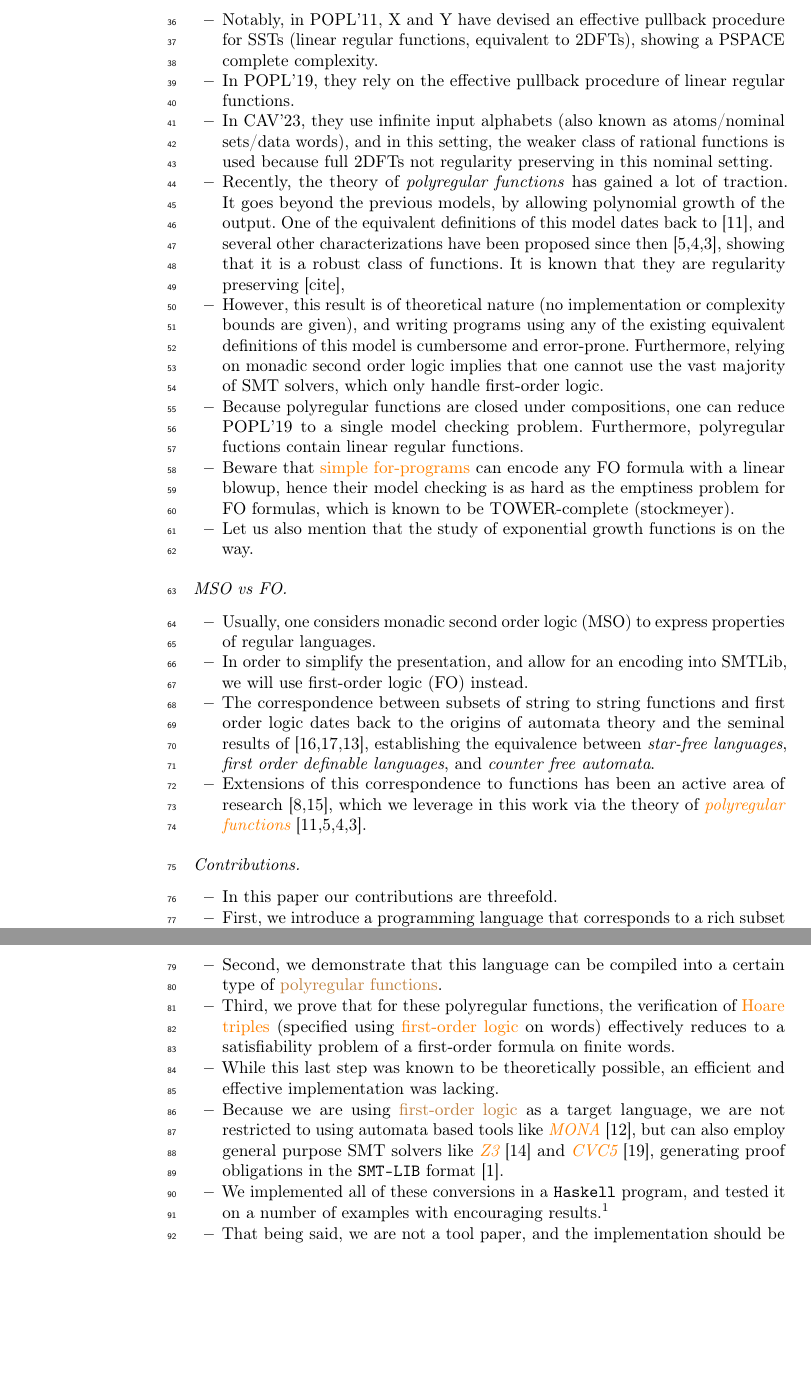
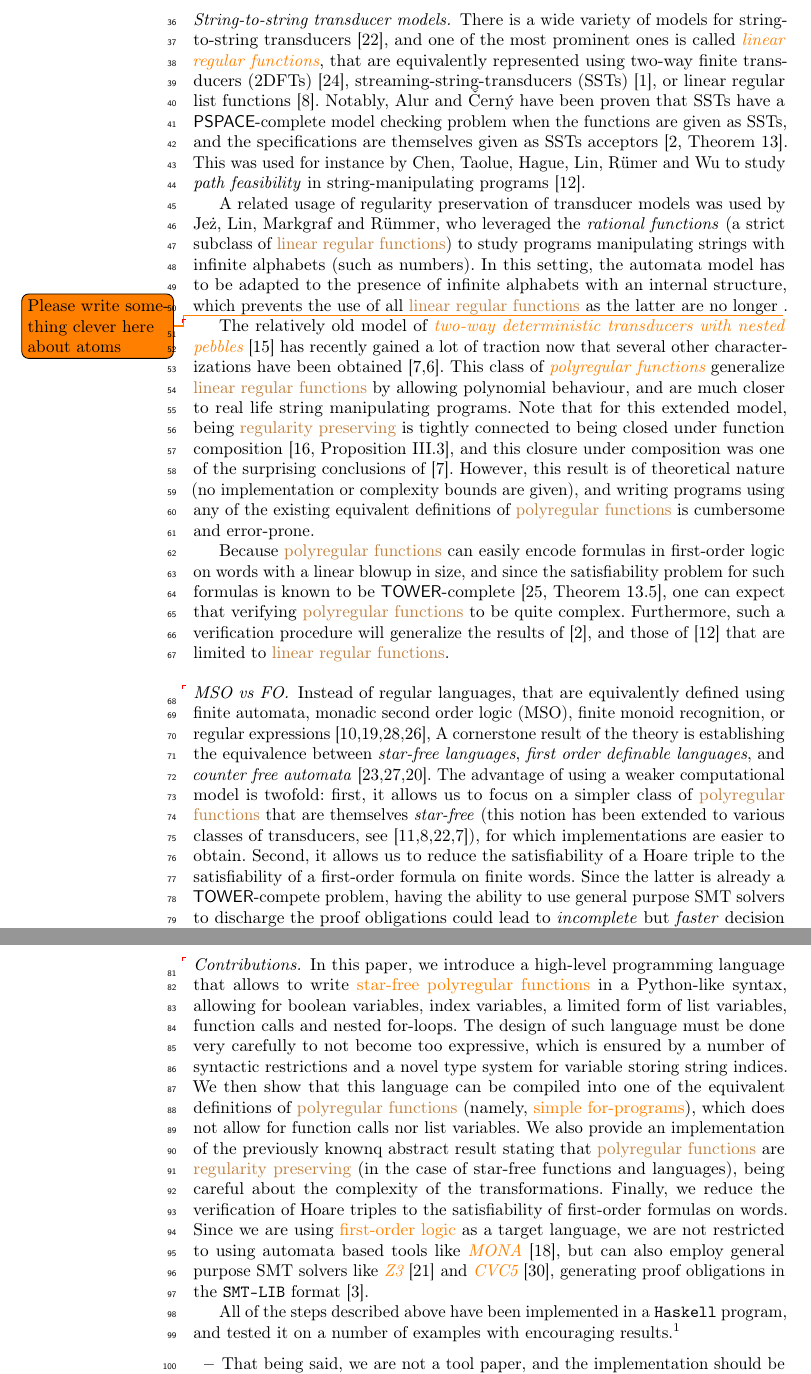
Before and after one commit to AliaumeL/polyregular-model-checking, a LaTeX thesis (paper/polycheck.lncs.tex, which reads paper/src/intro.tex): two parts of pages 2 and 3 of 30 before the commit and two parts of pages 2 and 3 of 31 after it, joined at a grey line, cut at the place of the change, the shorter picture padded with empty space. Compiled offline with pdfLaTeX; a LaTeX package or settings file that is missing is left out.

Commit message:
Rework intro

```diff
--- a/paper/src/intro.tex
+++ b/paper/src/intro.tex
@@ -13,0 +30,83 @@ $P$, the output of the program satisfies property $Q$.
+\paragraph{String-to-string transducer models.} There is a wide variety of
+models for string-to-string transducers \cite{MUSC19}, and one of the most
+prominent ones is called \intro{linear regular functions}, that are
+equivalently represented using two-way finite transducers (2DFTs)
+\cite{RASCO59}, streaming-string-transducers (SSTs) \cite{ALUR11}, or linear
+regular list functions \cite{BDK18}. Notably, Alur and Černý have been proven
+that SSTs have a \PSPACE-complete model checking problem when the functions are
+given as SSTs, and the specifications are themselves given as SSTs acceptors
+\cite[Theorem 13]{ALCE11}. This was used for instance by Chen, Taolue, Hague,
+Lin, Rümer and Wu to study \emph{path feasibility} in string-manipulating
+programs \cite{CHLRW19}.
+
+A related usage of regularity preservation of transducer models was used by
+Jeż, Lin, Markgraf and Rümmer, who leveraged the \emph{rational functions} (a
+strict subclass of \kl{linear regular functions}) to study programs
+manipulating strings with infinite alphabets (such as numbers). In this
+setting, the automata model has to be adapted to the presence of infinite
+alphabets with an internal structure, which prevents the use of all \kl{linear
+regular functions} as the latter are no longer \todo{Please write something
+clever here about atoms}.
+
+\AP The relatively old model of \intro{two-way deterministic transducers with
+nested pebbles} \cite{ENMA02} has recently gained a lot of traction now that
+several other characterizations have been obtained
+\cite{bojanczyk2018polyregular,bojanczyk2019string}. This class of
+\reintro{polyregular functions} generalize \kl{linear regular functions} by
+allowing polynomial behaviour, and are much closer to real life string
+manipulating programs. Note that for this extended model, being \kl{regularity
+preserving} is tightly connected to being closed under function composition
+\cite[Proposition III.3]{FIRELH25}, and this closure under composition was one of the surprising
+conclusions of \cite{bojanczyk2018polyregular}. However, this result is of
+theoretical nature (no implementation or complexity bounds are given), and
+writing programs using any of the existing equivalent definitions of
+\kl{polyregular functions} is cumbersome and error-prone.
+
+Because \kl{polyregular functions} can easily encode formulas in first-order
+logic on words with a linear blowup in size, and since the satisfiability
+problem for such formulas is known to be \TOWER-complete \cite[Theorem
+13.5]{REINH02}, one can expect that verifying \kl{polyregular functions} to be
+quite complex. Furthermore, such a verification procedure will generalize the
+results of \cite{ALCE11}, and those of \cite{CHLRW19} that are limited to
+\kl{linear regular functions}.
+
+\paragraph{MSO vs FO.} \AP Instead of regular languages, that are equivalently
+defined using finite automata, monadic second order logic (MSO), finite monoid
+recognition, or regular expressions \cite{buchi1960weak,KLEE56,TRAK66,SCHU61},
+A cornerstone result of the theory is establishing the equivalence between
+\emph{star-free languages}, \emph{first order definable languages}, and
+\emph{counter free automata} \cite{PEPI86,SCHU65,MNPA71}. The advantage of
+using a weaker computational model is twofold: first, it allows us to focus on
+a simpler class of \kl{polyregular functions} that are themselves
+\emph{star-free} (this notion has been extended to various classes of
+transducers, see \cite{CADA15,BDK18,MUSC19,bojanczyk2018polyregular}), for
+which implementations are easier to obtain. Second, it allows us to reduce the
+satisfiability of a Hoare triple to the satisfiability of a first-order formula
+on finite words. Since the latter is already a \TOWER-compete problem, having
+the ability to use general purpose SMT solvers to discharge the proof
+obligations could lead to \emph{incomplete} but \emph{faster} decision
+procedures.
+
+\paragraph{Contributions.} \AP In this paper, we introduce a high-level
+programming language that allows to write \kl{star-free polyregular functions}
+in a Python-like syntax, allowing for boolean variables, index variables, a
+limited form of list variables, function calls and nested for-loops. The design
+of such language must be done very carefully to not become too expressive,
+which is ensured by a number of syntactic restrictions and a novel type system
+for variable storing string indices. We then show that this language can be
+compiled into one of the equivalent definitions of \kl{polyregular functions}
+(namely, \kl{simple for-programs}), which does not allow for function calls nor
+list variables. We also provide an implementation of the previously knownq
+abstract result stating that \kl{polyregular functions} are \kl{regularity
+preserving} (in the case of star-free functions and languages), being careful
+about the complexity of the transformations. Finally, we reduce the
+verification of Hoare triples to the satisfiability of first-order formulas on
+words. Since we are using \kl{first-order logic} as a target language, we are
+not restricted to using automata based tools like \intro{MONA} \cite{MONA01},
+but can also employ general purpose SMT solvers like \intro{Z3} \cite{z3} and
+\intro{CVC5} \cite{cvc5}, generating proof obligations in the \texttt{SMT-LIB}
+format \cite{BARRETT17}.
+
+All of the steps described above have been implemented in a \texttt{Haskell}
+program, and tested it on a number of examples with encouraging
+results.\footnote{An anonymized version of our code is available at
@@ -31,91 +116,3 @@ $P$, the output of the program satisfies property $Q$.
-  \item Notably, in POPL'11, X and Y have devised an effective pullback procedure
-    for SSTs (linear regular functions, equivalent to 2DFTs), showing a PSPACE
-    complete complexity.
-  \item In POPL'19, they
-    rely on the effective pullback procedure of
-    linear regular functions.
-
-  \item In CAV'23, they use infinite input alphabets (also known as atoms/nominal sets/data words),
-    and in this setting, the weaker class of rational functions is used
-    because full 2DFTs not regularity preserving in this nominal setting.
-
-  \item Recently, the theory of \emph{polyregular functions} has gained a lot of traction.
-    It goes beyond the previous models, by allowing polynomial growth of the output.
-    One of the equivalent definitions of this model dates back to \cite{ENMA02}, and
-    several other characterizations have been proposed since then
-    \cite{bojanczyk2018polyregular,bojanczyk2019string,bojanczyk2023growth},
-    showing that it is a robust class of functions.
-    It is known that they are regularity preserving [cite],
-
-  \item However, this result is of theoretical nature
-    (no implementation or complexity bounds are given), and writing programs using
-    any of the existing equivalent definitions of this
-    model is cumbersome and error-prone. Furthermore, relying on monadic
-    second order logic implies that one cannot use the vast majority of SMT
-    solvers, which only handle first-order logic.
-
-  \item Because polyregular functions are closed under compositions,
-    one can reduce POPL'19 to a single model checking problem. Furthermore,
-    polyregular fuctions contain linear regular functions.
-
-  \item Beware that \kl{simple for-programs} can encode any FO formula
-    with a linear blowup, hence their model checking is as hard as
-    the emptiness problem for FO formulas, which is known to be
-    TOWER-complete (stockmeyer).
-
-  \item Let us also mention that the study of exponential growth functions is on the way.
-\end{itemize}
-
-
-
-\paragraph{MSO vs FO.}
-\begin{itemize}
-  \item Usually, one considers monadic second order logic (MSO) to express properties of
-    regular languages.
-  \item In order to simplify the presentation, and allow for an encoding into
-    SMTLib, we will use first-order logic (FO) instead.
-  \item
-The correspondence between subsets of string to string
-functions and first order logic dates back to the origins of automata theory
-and the seminal results of \cite{PEPI86,SCHU65,MNPA71}, establishing the
-equivalence between \emph{star-free languages}, \emph{first order definable
-languages}, and \emph{counter free automata}.
-  \item Extensions of this correspondence
-to functions has been an active area of research \cite{CADA15,MUSC19}, which we
-leverage in this work via the theory of \intro{polyregular functions}
-\cite{ENMA02,bojanczyk2018polyregular,bojanczyk2019string,bojanczyk2023growth}.
-\end{itemize}
-
-
-\paragraph{Contributions.}
-\begin{itemize}
-  \item In this paper our contributions are threefold.
-  \item
-First, we introduce a programming language that corresponds to a rich subset of
-\texttt{Python}, which we argue is expressive enough to be usable in practice.
-
-\item Second, we demonstrate that this language can be compiled into a certain type
-of \kl{polyregular functions}.
-
-\item Third, we prove that for these polyregular
-functions, the verification of \kl{Hoare triples} (specified using
-\kl{first-order logic} on words) effectively reduces to a satisfiability
-problem of a first-order formula on finite words.
-
-\item While this last step was
-known to be theoretically possible, an efficient and effective implementation
-was lacking.
-
-\item Because we are using \kl{first-order logic} as a target language,
-we are not restricted to using automata based tools like \intro{MONA}
-\cite{MONA01}, but can also employ general purpose SMT solvers like \intro{Z3}
-\cite{z3} and \intro{CVC5} \cite{cvc5}, generating proof
-obligations in the \texttt{SMT-LIB} format \cite{BARRETT17}.
-
-\item We implemented all of these conversions in a \texttt{Haskell} program, and
-tested it on a number of examples with encouraging results.\footnote{An
-anonymized version of our code is available at \repositoryUrl.}
-
 \item That being said, we are not a tool paper, and the implementation should
   be seen as a proof of concept.
 
```
Also changed, not shown: paper/src/intro.tex (36 more changed lines).
